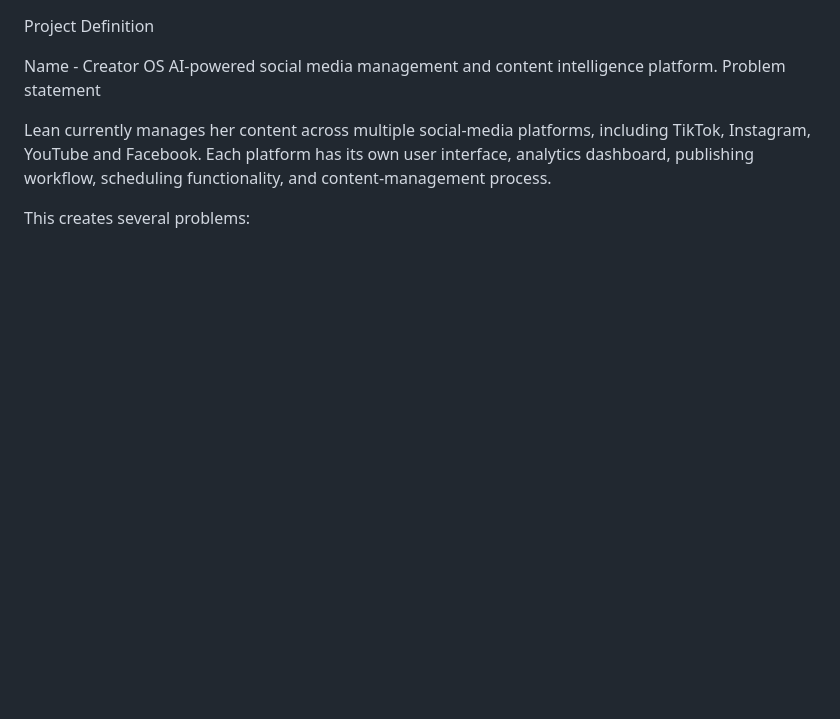
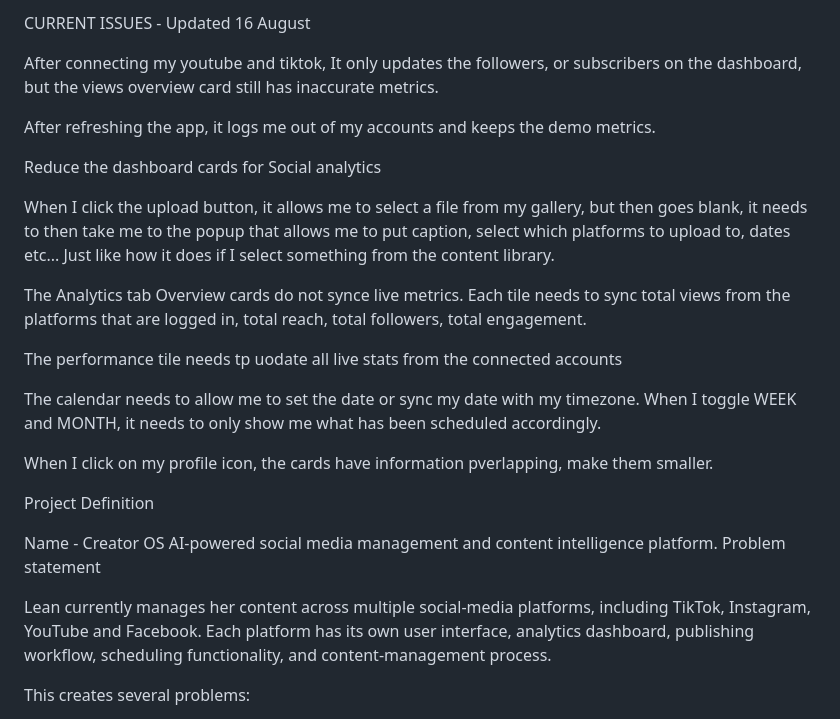
Before and after one commit to leanmuzveba/creator-os, a Markdown page: docs/README.md, the part around the change. GitHub-like rendering; blank space fills up the shorter version.

Commit message:
Update issues to fix

```diff
--- a/docs/README.md
+++ b/docs/README.md
@@ -1,3 +1,41 @@
+CURRENT ISSUES - Updated 16 August
+
+After connecting my youtube and tiktok, It only updates the followers, or subscribers on the dashboard, but the views overview card still has inaccurate metrics.
+
+After refreshing the app, it logs me out of my accounts and keeps the demo metrics.
+
+Reduce the dashboard cards for Social analytics
+
+When I click the upload button, it allows me to select a file from my gallery, but then goes blank, it needs to then take me to the popup that allows me to put caption, select which platforms to upload to, dates etc... Just like how it does if I select something from the content library.
+
+The Analytics tab
+Overview cards do not synce live metrics. Each tile needs to sync total views from the platforms that are logged in, total reach, total followers, total engagement.
+
+The performance tile needs tp uodate all live stats from the connected accounts
+
+The calendar needs to allow me to set the date or sync my date with my timezone. When I toggle WEEK and MONTH, it needs to only show me what has been scheduled accordingly.
+
+When I click on my profile icon, the cards have information pverlapping, make them smaller.
+
+
+
+
+
+
+
+
+
+
+
+
+
+
+
+
+
+
+
+
 Project Definition
 
 Name - Creator OS
```
